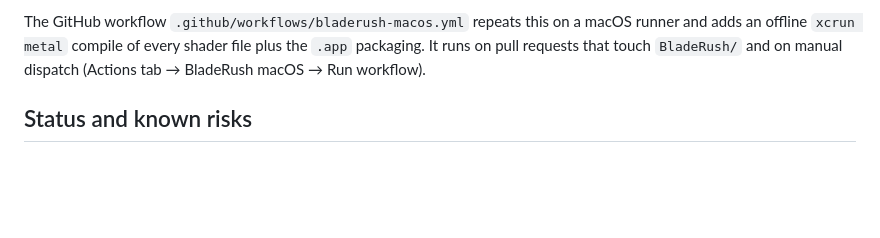
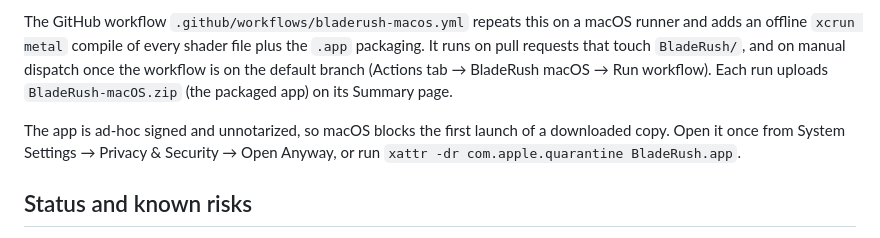
Before and after one commit to bernardos-gif/claude-code, a Markdown page: BladeRush/README.md, the part around the change. Rendered like a GitHub page; blank space fills up the shorter version.

Commit message:
BladeRush README: how to get the CI-built app and open it
Co-Authored-By: Claude Opus 5.5 <noreply@anthropic.com>
Claude-Session: https://claude.ai/code/session_01Uvm9mDcPH4DrrUPariyX3J

```diff
--- a/BladeRush/README.md
+++ b/BladeRush/README.md
@@ -173,8 +173,13 @@ Scripts/              build, run, package, test, boss data generator, type-check
 
 The GitHub workflow `.github/workflows/bladerush-macos.yml` repeats this on a macOS runner and
 adds an offline `xcrun metal` compile of every shader file plus the `.app` packaging. It runs
-on pull requests that touch `BladeRush/` and on manual dispatch (Actions tab → BladeRush
-macOS → Run workflow).
+on pull requests that touch `BladeRush/`, and on manual dispatch once the workflow is on the
+default branch (Actions tab → BladeRush macOS → Run workflow). Each run uploads
+`BladeRush-macOS.zip` (the packaged app) on its Summary page.
+
+The app is ad-hoc signed and unnotarized, so macOS blocks the first launch of a downloaded
+copy. Open it once from System Settings → Privacy & Security → Open Anyway, or run
+`xattr -dr com.apple.quarantine BladeRush.app`.
 
 ## Status and known risks
 
```
